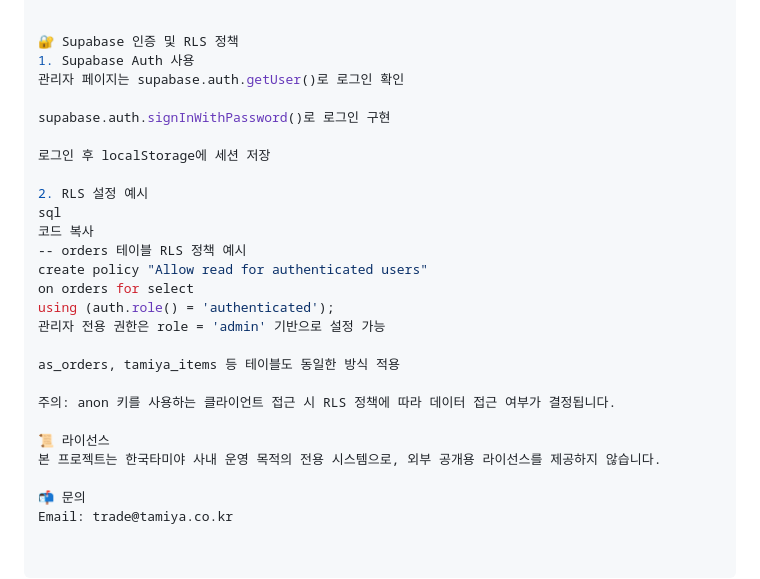
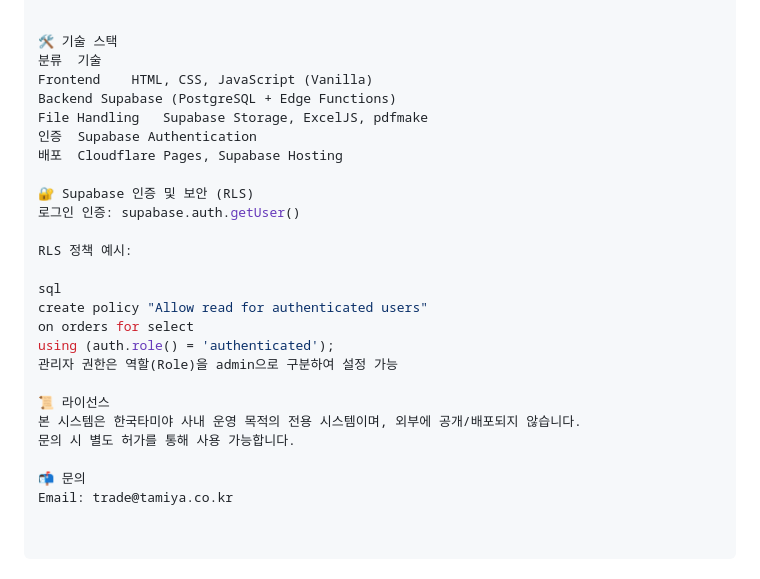
Before and after one commit to tamiyakorea/tamiya-order-form, a Markdown page: README.md, the part around the change printed below. GitHub-like rendering.

```diff
--- a/README.md
+++ b/README.md
@@ -151,28 +127,27 @@ npx supabase start
 
 
-🔐 Supabase 인증 및 RLS 정책
-1. Supabase Auth 사용
-관리자 페이지는 supabase.auth.getUser()로 로그인 확인
+🛠 기술 스택
+분류	기술
+Frontend	HTML, CSS, JavaScript (Vanilla)
+Backend	Supabase (PostgreSQL + Edge Functions)
+File Handling	Supabase Storage, ExcelJS, pdfmake
+인증	Supabase Authentication
+배포	Cloudflare Pages, Supabase Hosting
 
-supabase.auth.signInWithPassword()로 로그인 구현
+🔐 Supabase 인증 및 보안 (RLS)
+로그인 인증: supabase.auth.getUser()
 
-로그인 후 localStorage에 세션 저장
+RLS 정책 예시:
 
-2. RLS 설정 예시
 sql
-코드 복사
--- orders 테이블 RLS 정책 예시
 create policy "Allow read for authenticated users"
 on orders for select
 using (auth.role() = 'authenticated');
-관리자 전용 권한은 role = 'admin' 기반으로 설정 가능
-
-as_orders, tamiya_items 등 테이블도 동일한 방식 적용
-
-주의: anon 키를 사용하는 클라이언트 접근 시 RLS 정책에 따라 데이터 접근 여부가 결정됩니다.
+관리자 권한은 역할(Role)을 admin으로 구분하여 설정 가능
 
 📜 라이선스
-본 프로젝트는 한국타미야 사내 운영 목적의 전용 시스템으로, 외부 공개용 라이선스를 제공하지 않습니다.
+본 시스템은 한국타미야 사내 운영 목적의 전용 시스템이며, 외부에 공개/배포되지 않습니다.
+문의 시 별도 허가를 통해 사용 가능합니다.
 
 📬 문의
 Email: trade@tamiya.co.kr
```
Also changed, not shown: other parts of README.md (+62 -86 lines).
